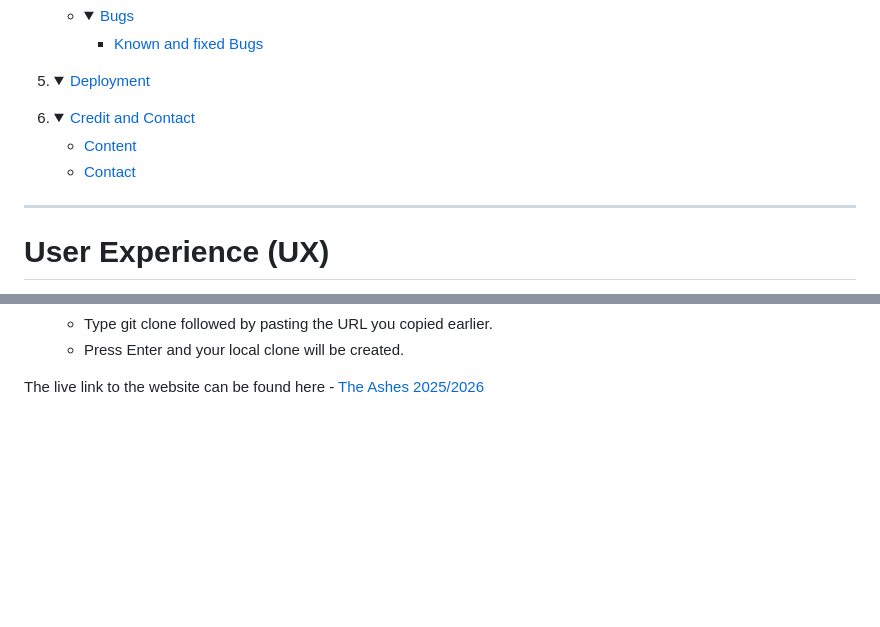
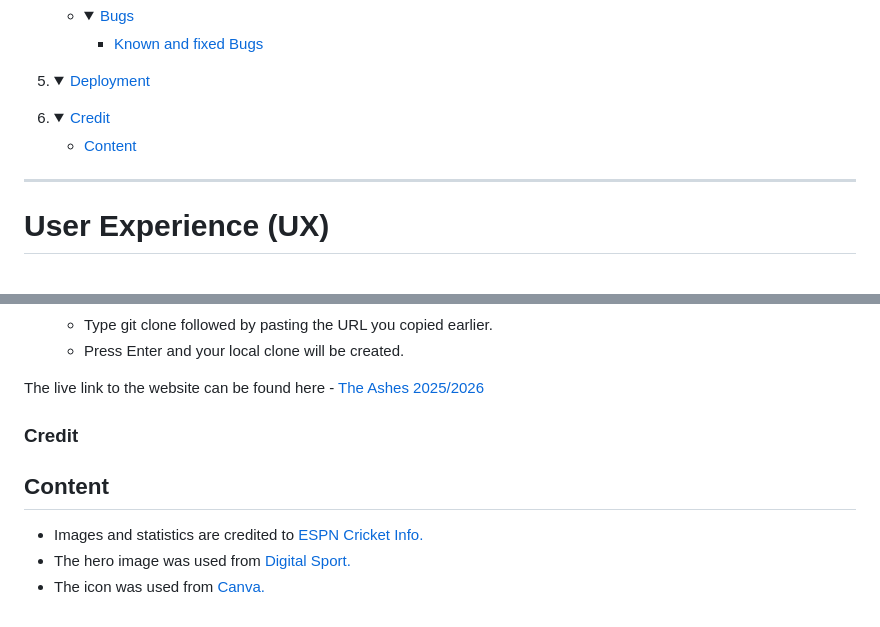
Before and after one commit to David5p/The-Ashes-2025-2026, a Markdown page: README.md, 2 parts joined by grey strips. Rendered like a GitHub page; folded sections open; blank space fills up the shorter version.

Commit message:
Add credit write-up

```diff
--- a/README.md
+++ b/README.md
@@ -92,10 +92,9 @@ Users of the website will be able to find information about the upcoming Ashes i
 </details>
 
 6. <details open>
-    <summary><a href="#credit-and-contact">Credit and Contact</a></summary>
+    <summary><a href="#credit">Credit</a></summary>
 
     - [Content](#content)
-    - [Contact](#contact)
 </details>
 
 ----
@@ -364,3 +363,10 @@ To Clone the repository:
   - Press Enter and  your local clone will be created.
 
 The live link to the website can be found here - <a href="https://david5p.github.io/The-Ashes-2025-2026/">The Ashes 2025/2026</a>
+
+### Credit
+
+## Content
+- Images and statistics are credited to <a href="https://www.espncricinfo.com/">ESPN Cricket Info.</a>
+- The hero image was used from <a href="https://digitalsport.co/cricket-australia-online">Digital Sport.</a>
+- The icon was used from <a href="http://https://www.canva.com/">Canva.</a>
```
